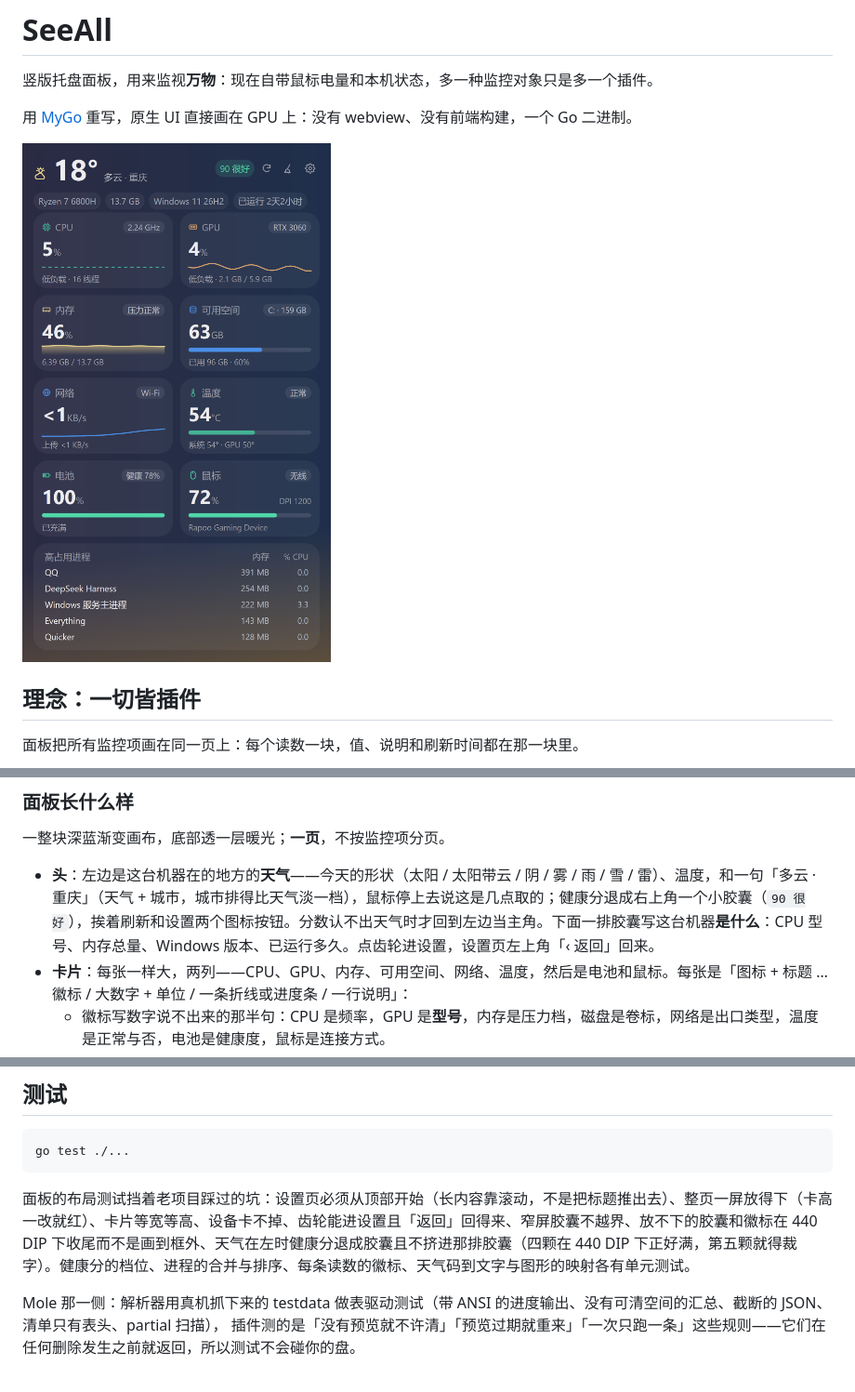
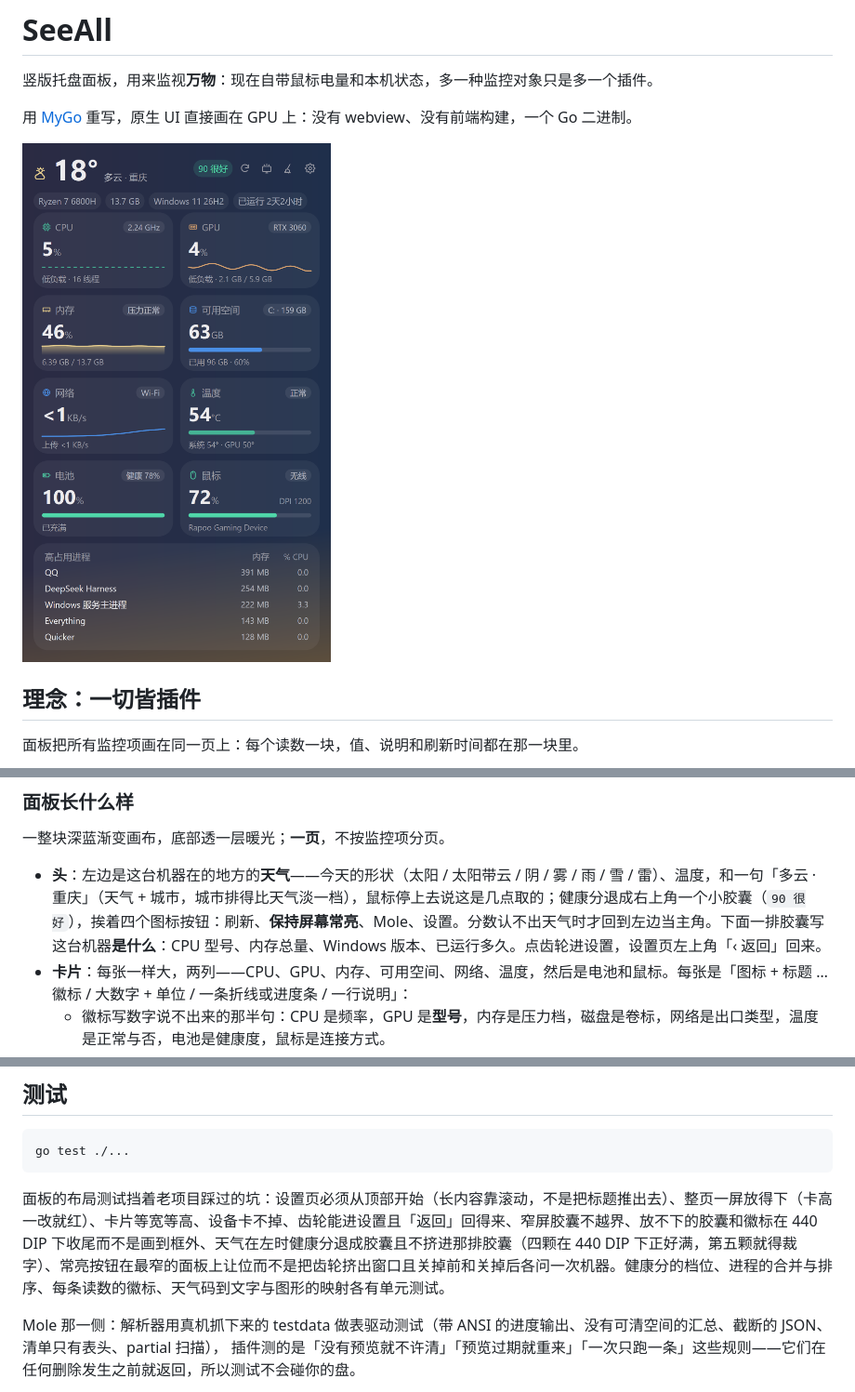
Before and after one commit to ther000/SeeAll, a Markdown page: README.md, 3 parts joined by grey strips. Shown at 93% size. GitHub-like rendering; pictures changed too: docs/panel-dashboard.png.

````diff
--- a/README.md
+++ b/README.md
@@ -94,7 +94,7 @@ Width  = round(660 / scale)                  // DIP：1x→660，1.5x→440，2x
 
 一整块深蓝渐变画布，底部透一层暖光；**一页**，不按监控项分页。
 
-- **头**：左边是这台机器在的地方的**天气**——今天的形状（太阳 / 太阳带云 / 阴 / 雾 / 雨 / 雪 / 雷）、温度，和一句「多云 · 重庆」（天气 + 城市，城市排得比天气淡一档），鼠标停上去说这是几点取的；健康分退成右上角一个小胶囊（`90 很好`），挨着刷新和设置两个图标按钮。分数认不出天气时才回到左边当主角。下面一排胶囊写这台机器**是什么**：CPU 型号、内存总量、Windows 版本、已运行多久。点齿轮进设置，设置页左上角「‹ 返回」回来。
+- **头**：左边是这台机器在的地方的**天气**——今天的形状（太阳 / 太阳带云 / 阴 / 雾 / 雨 / 雪 / 雷）、温度，和一句「多云 · 重庆」（天气 + 城市，城市排得比天气淡一档），鼠标停上去说这是几点取的；健康分退成右上角一个小胶囊（`90 很好`），挨着四个图标按钮：刷新、**保持屏幕常亮**、Mole、设置。分数认不出天气时才回到左边当主角。下面一排胶囊写这台机器**是什么**：CPU 型号、内存总量、Windows 版本、已运行多久。点齿轮进设置，设置页左上角「‹ 返回」回来。
 - **卡片**：每张一样大，两列——CPU、GPU、内存、可用空间、网络、温度，然后是电池和鼠标。每张是「图标 + 标题 … 徽标 / 大数字 + 单位 / 一条折线或进度条 / 一行说明」：
   - 徽标写数字说不出来的那半句：CPU 是频率，GPU 是**型号**，内存是压力档，磁盘是卷标，网络是出口类型，温度是正常与否，电池是健康度，鼠标是连接方式。
   - 形状按读数定：CPU、GPU、网络是折线，内存是面积，磁盘、温度、电量是进度条。
@@ -204,7 +207,7 @@ go test ./internal/tray -run TestIconSheet   # .preview/probe-icons.png，托盘
 go test ./...
 ```
 
-面板的布局测试挡着老项目踩过的坑：设置页必须从顶部开始（长内容靠滚动，不是把标题推出去）、整页一屏放得下（卡高一改就红）、卡片等宽等高、设备卡不掉、齿轮能进设置且「返回」回得来、窄屏胶囊不越界、放不下的胶囊和徽标在 440 DIP 下收尾而不是画到框外、天气在左时健康分退成胶囊且不挤进那排胶囊（四颗在 440 DIP 下正好满，第五颗就得裁字）。健康分的档位、进程的合并与排序、每条读数的徽标、天气码到文字与图形的映射各有单元测试。
+面板的布局测试挡着老项目踩过的坑：设置页必须从顶部开始（长内容靠滚动，不是把标题推出去）、整页一屏放得下（卡高一改就红）、卡片等宽等高、设备卡不掉、齿轮能进设置且「返回」回得来、窄屏胶囊不越界、放不下的胶囊和徽标在 440 DIP 下收尾而不是画到框外、天气在左时健康分退成胶囊且不挤进那排胶囊（四颗在 440 DIP 下正好满，第五颗就得裁字）、常亮按钮在最窄的面板上让位而不是把齿轮挤出窗口且关掉前和关掉后各问一次机器。健康分的档位、进程的合并与排序、每条读数的徽标、天气码到文字与图形的映射各有单元测试。
 
 Mole 那一侧：解析器用真机抓下来的 testdata 做表驱动测试（带 ANSI 的进度输出、没有可清空间的汇总、截断的 JSON、清单只有表头、partial 扫描），
 插件测的是「没有预览就不许清」「预览过期就重来」「一次只跑一条」这些规则——它们在任何删除发生之前就返回，所以测试不会碰你的盘。
````
Also changed, not shown: other parts of README.md (+3 -0 lines), CHANGELOG.md (+6 -0 lines), docs/design.md (+21 -1 lines), 8 other files.
